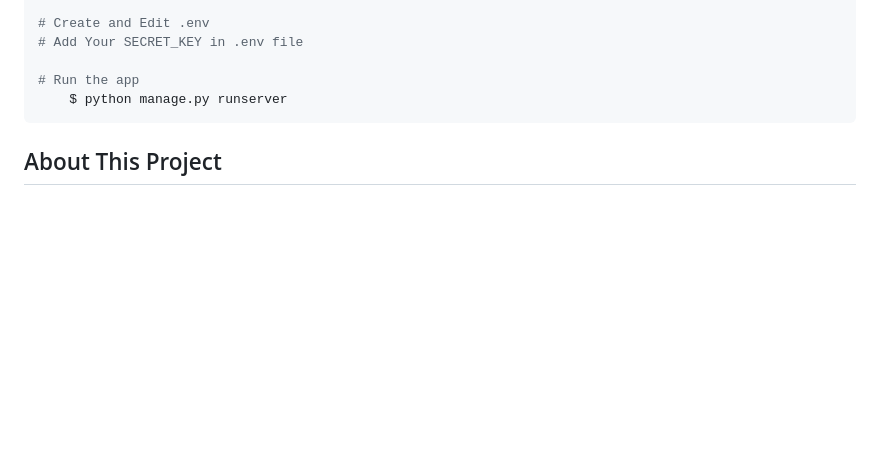
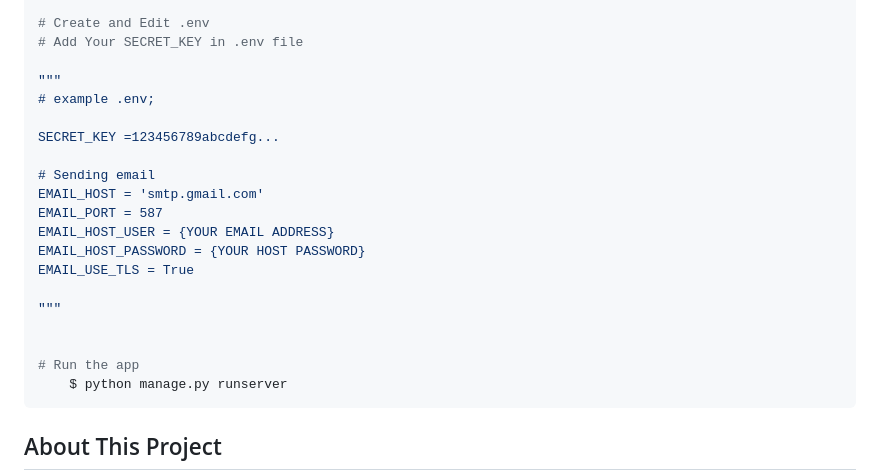
Before and after one commit to Umit8098/Proj_Django_Temp_Blog_App_CH-8, a Markdown page: Readme.md, the part around the change. Drawn GitHub-style; blank space fills up the shorter version.

````diff
--- a/Readme.md
+++ b/Readme.md
@@ -99,6 +99,21 @@ $ git clone https://github.com/Umit8098/Proj_Django_Temp_Blog_App_CH-8.git
 # Create and Edit .env
 # Add Your SECRET_KEY in .env file
 
+"""
+# example .env;
+
+SECRET_KEY =123456789abcdefg...
+
+# Sending email
+EMAIL_HOST = 'smtp.gmail.com'
+EMAIL_PORT = 587
+EMAIL_HOST_USER = {YOUR EMAIL ADDRESS}
+EMAIL_HOST_PASSWORD = {YOUR HOST PASSWORD}
+EMAIL_USE_TLS = True
+
+"""
+
+
 # Run the app
     $ python manage.py runserver
 ```
````
